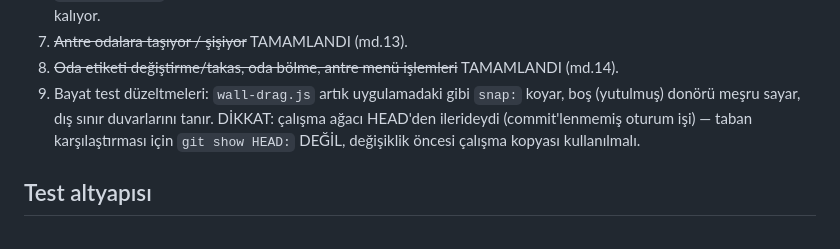
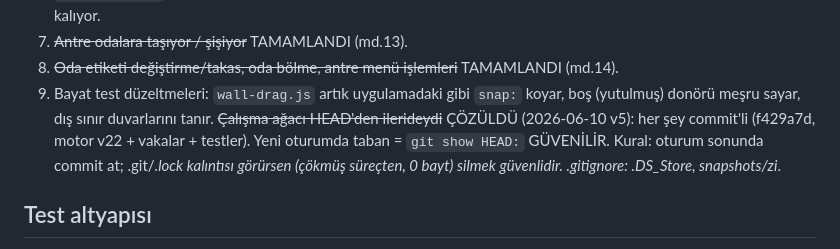
Before and after one commit to ofbakirci/katplanitasarim, a Markdown page: DEVIR-NOTU.md, the part around the change. Drawn GitHub-style.

Commit message:
DEVIR-NOTU: git temiz-taban notu güncellendi

```diff
--- a/DEVIR-NOTU.md
+++ b/DEVIR-NOTU.md
@@ -245,9 +245,11 @@ Oluştur" der; motor koridor + çekirdek + daireleri yerleştirir, mevzuat panel
 7. ~~Antre odalara taşıyor / şişiyor~~ TAMAMLANDI (md.13).
 8. ~~Oda etiketi değiştirme/takas, oda bölme, antre menü işlemleri~~ TAMAMLANDI (md.14).
 9. Bayat test düzeltmeleri: `wall-drag.js` artık uygulamadaki gibi `snap:` koyar, boş
-   (yutulmuş) donörü meşru sayar, dış sınır duvarlarını tanır. DİKKAT: çalışma ağacı
-   HEAD'den ilerideydi (commit'lenmemiş oturum işi) — taban karşılaştırması için
-   `git show HEAD:` DEĞİL, değişiklik öncesi çalışma kopyası kullanılmalı.
+   (yutulmuş) donörü meşru sayar, dış sınır duvarlarını tanır.
+   ~~Çalışma ağacı HEAD'den ilerideydi~~ ÇÖZÜLDÜ (2026-06-10 v5): her şey commit'li
+   (f429a7d, motor v22 + vakalar + testler). Yeni oturumda taban = `git show HEAD:`
+   GÜVENİLİR. Kural: oturum sonunda commit at; .git/*.lock kalıntısı görürsen
+   (çökmüş süreçten, 0 bayt) silmek güvenlidir. .gitignore: .DS_Store, snapshots/zi*.
 
 ## Test altyapısı
 Ayrıntılı liste `tests/README.md`'de (v22 vaka/tanı araçları dâhil: diff-vaka.js,
```
